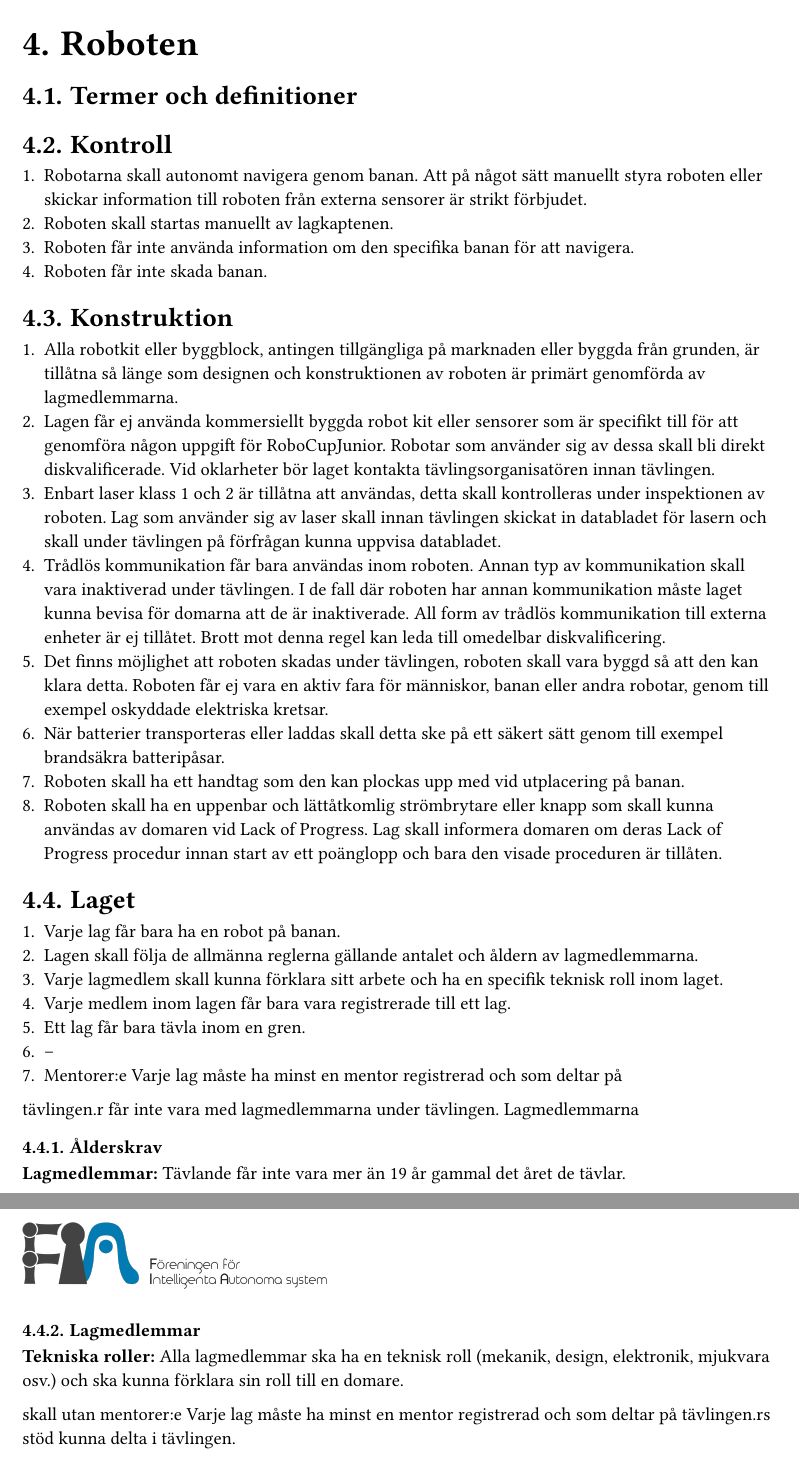
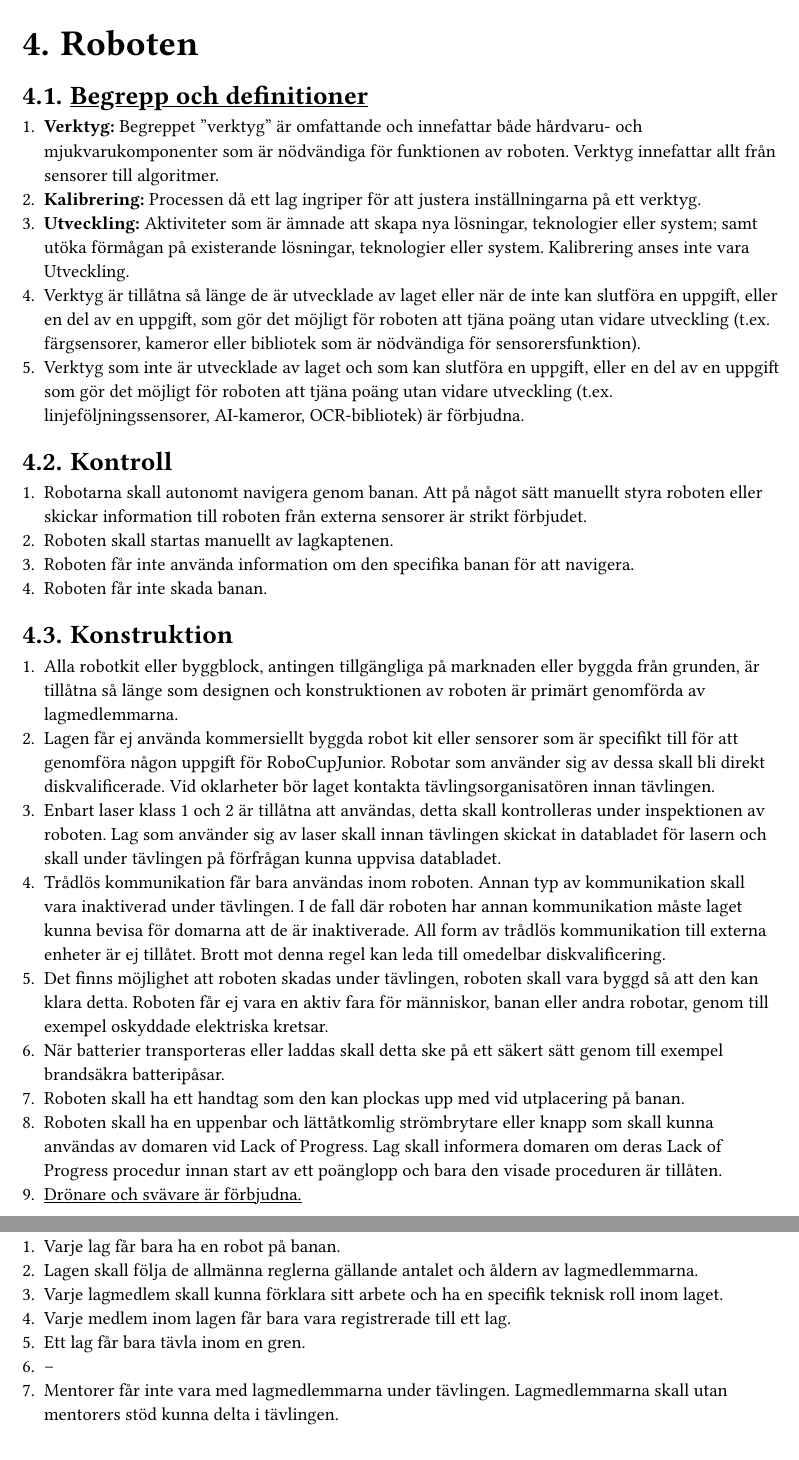
Before and after one commit to fiarobotics/RCJ-Rules-Sweden, a Typst document (line/Regler-RoboCupJunior-Sweden-Line.typ): two parts of pages 14 and 15 of 21, joined at a grey line, cut so that both start at the same text. The pictures show the PDF file line/Regler-RoboCupJunior-Sweden-Line.pdf that the author committed with the source.

Commit message:
Line i stortsätt klar behöver ha en diskussion om några regler i projektgruppen

```diff
--- a/line/Regler-RoboCupJunior-Sweden-Line.typ
+++ b/line/Regler-RoboCupJunior-Sweden-Line.typ
@@ -385,8 +392,23 @@ tävlingen.
 
 
 = Roboten
-== Termer och definitioner
-// TODO: FIX FORTSÄTT HÄR!
+== #new_rule([Begrepp och definitioner])
++ *Verktyg:* Begreppet "verktyg" är omfattande och innefattar både hårdvaru-
+  och mjukvarukomponenter som är nödvändiga för funktionen av roboten. Verktyg
+  innefattar allt från sensorer till algoritmer.
++ *Kalibrering:* Processen då ett lag ingriper för att justera inställningarna
+  på ett verktyg.
++ *Utveckling:* Aktiviteter som är ämnade att skapa nya lösningar, teknologier
+  eller system; samt utöka förmågan på existerande lösningar, teknologier eller
+  system. Kalibrering anses inte vara Utveckling.
++ Verktyg är tillåtna så länge de är utvecklade av laget eller när de inte
+  kan slutföra en uppgift, eller en del av en uppgift, som gör det möjligt för
+  roboten att tjäna poäng utan vidare utveckling (t.ex. färgsensorer, kameror
+  eller bibliotek som är nödvändiga för sensorersfunktion).
++ Verktyg som inte är utvecklade av laget och som kan slutföra en uppgift, eller
+  en del av en uppgift som gör det möjligt för roboten att tjäna poäng utan
+  vidare utveckling (t.ex. linjeföljningssensorer, AI-kameror, OCR-bibliotek)
+  är förbjudna.
 
 == Kontroll
 + Robotarna skall autonomt navigera genom banan. Att på något sätt manuellt
@@ -425,6 +447,7 @@ tävlingen.
   skall kunna användas av domaren vid Lack of Progress. Lag skall informera
   domaren om deras Lack of Progress procedur innan start av ett poänglopp och bara
   den visade proceduren är tillåten.
++ #new_rule([Drönare och svävare är förbjudna.])
 
 == Laget
 + Varje lag får bara ha en robot på banan.
@@ -435,24 +458,8 @@ tävlingen.
 + Varje medlem inom lagen får bara vara registrerade till ett lag.
 + Ett lag får bara tävla inom en gren.
 + –
-+ Mentorer:e Varje lag måste ha minst en mentor registrerad och som deltar på
-tävlingen.r får inte vara med lagmedlemmarna under tävlingen. Lagmedlemmarna
-=== Ålderskrav
-*Lagmedlemmar:* Tävlande får inte vara mer än 19 år gammal det året de tävlar.
-//TODO: FIX Ta upp på möte och bestäm vår formulering.
-
-=== Lagmedlemmar
-*Tekniska roller:* Alla lagmedlemmar ska ha en teknisk roll (mekanik, design, elektronik, mjukvara osv.) och ska kunna förklara sin roll till en domare. //TODO: FIX Vill vi ha detta på SM?
-
-skall utan mentorer:e Varje lag måste ha minst en mentor registrerad och som
-deltar på tävlingen.rs stöd kunna delta i tävlingen.
-
-=== Ålderskrav
-*Lagmedlemmar:* Tävlande får inte vara mer än 19 år gammal det året de tävlar.
-//TODO: FIX Ta upp på möte och bestäm vår formulering.
-
-=== Lagmedlemmar
-*Tekniska roller:* Alla lagmedlemmar ska ha en teknisk roll (mekanik, design, elektronik, mjukvara osv.) och ska kunna förklara sin roll till en domare. //TODO: FIX Vill vi ha detta på SM?
++ Mentorer får inte vara med lagmedlemmarna under tävlingen. Lagmedlemmarna
+  skall utan mentorers stöd kunna delta i tävlingen.
 
 == Inspektion
 + En panel av domare skall innan starten av tävlingen granska robotarna för att
@@ -478,12 +485,3 @@ deltar på tävlingen.rs stöd kunna delta i tävlingen.
 + Lagets modifikationer får ej fördröja deras utsatta start tid.
 + Om ett lag ej har en tillåten robot vid deras starttid skall de
   diskvalificeras från den specifika starten.
-+ Ingen hjälp från mentorer:e Varje lag måste ha minst en mentor registrerad och
-som deltar på tävlingen.r är tillåten under tävlingen.
-+ Alla regelbrott kan leda till diskvalificering från tävlingen, en omgång eller
-=== Ålderskrav
-*Lagmedlemmar:* Tävlande får inte vara mer än 19 år gammal det året de tävlar.
-//TODO: FIX Ta upp på möte och bestäm vår formulering.
-
-=== Lagmedlemmar
-*Tekniska roller:* Alla lagmedlemmar ska ha en teknisk roll (mekanik, design, elektronik, mjukvara osv.) och ska kunna förklara sin roll till en domare. //TODO: FIX Vill vi ha detta på SM?
```
Also changed, not shown: line/Regler-RoboCupJunior-Sweden-Line.pdf, line/Regler-RoboCupJunior-Sweden-Line.typ (34 more changed lines).
